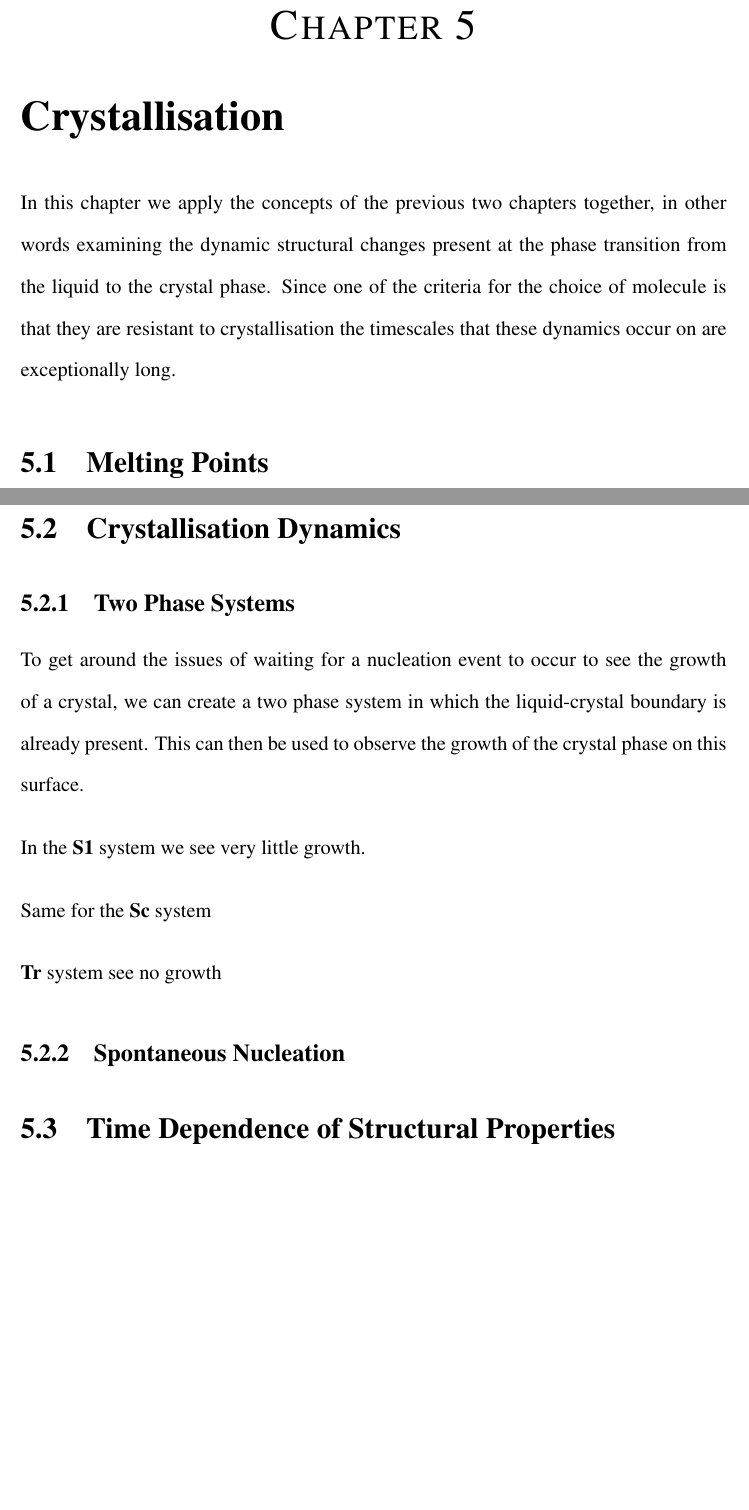
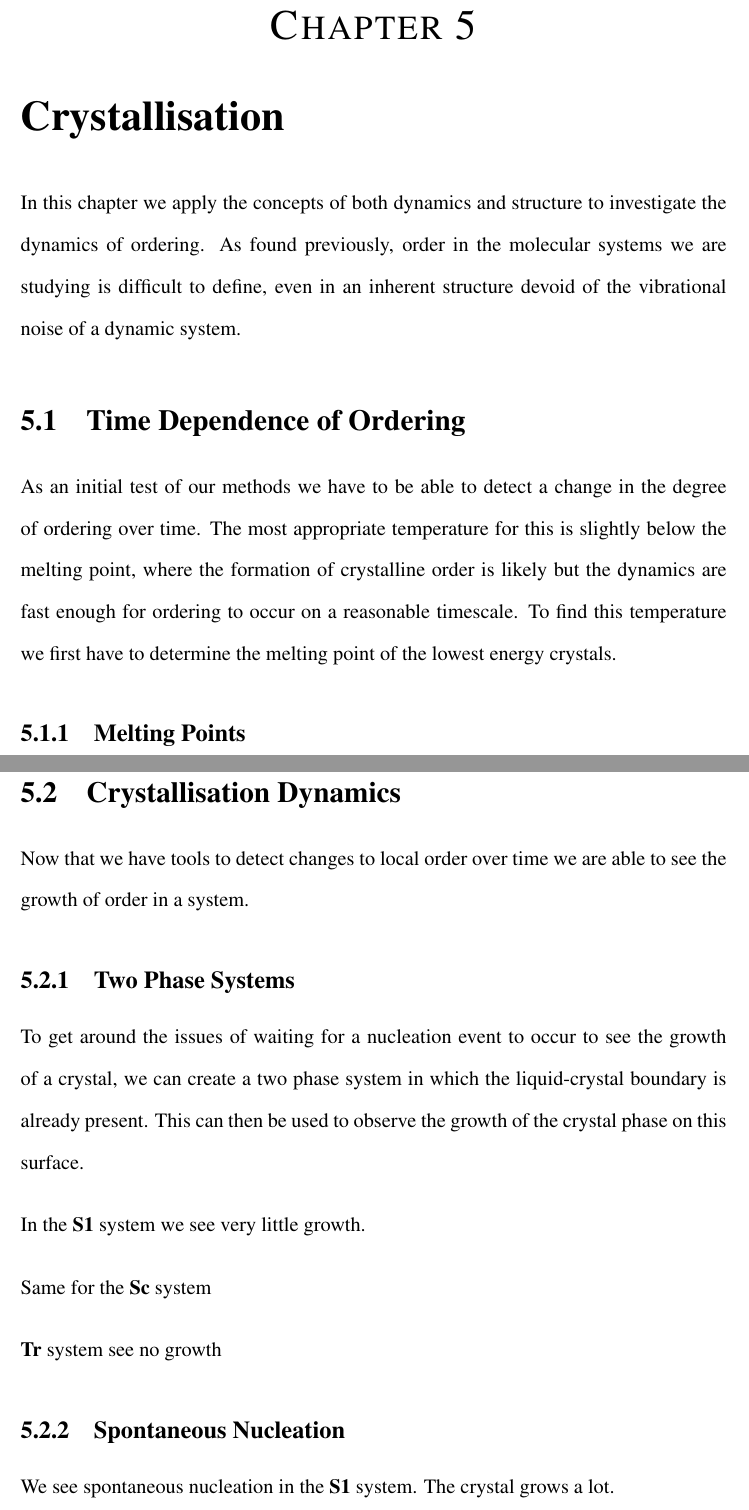
Before and after one commit to malramsay64/Honours_Thesis, a LaTeX thesis (thesis.tex, which reads crystallisation/crystallisation.tex): two parts of pages 59 and 60 of 71 before the commit and two parts of pages 59 and 62 of 73 after it, joined at a grey line, cut so that both start at the same text, the shorter picture padded with empty space. Compiled offline with pdfLaTeX.

Commit message:
Restructuring the crystallisation chapter
Going through the process of finding local order parameters and then
seeing crystal growth.

```diff
--- a/crystallisation/crystallisation.tex
+++ b/crystallisation/crystallisation.tex
@@ -1,8 +1,12 @@
 \chapter{Crystallisation}
 
-In this chapter we apply the concepts of the previous two chapters together, in other words examining the dynamic structural changes present at the phase transition from the liquid to the crystal phase. Since one of the criteria for the choice of molecule is that they are resistant to crystallisation the timescales that these dynamics occur on are exceptionally long.
+In this chapter we apply the concepts of both dynamics and structure to investigate the dynamics of ordering. As found previously, order in the molecular systems we are studying is difficult to define, even in an inherent structure devoid of the vibrational noise of a dynamic system.
 
-\section{Melting Points}
+\section{Time Dependence of Ordering}
+
+As an initial test of our methods we have to be able to detect a change in the degree of ordering over time. The most appropriate temperature for this is slightly below the melting point, where the formation of crystalline order is likely but the dynamics are fast enough for ordering to occur on a reasonable timescale. To find this temperature we first have to determine the melting point of the lowest energy crystals.
+
+\subsection{Melting Points}
 
 After finding the lowest energy crystal structures and the dynamical properties of the molecules the remaining property for the study of crystallisation dynamics is the melting point. We need to know the melting point to get a range of temperatures at which crystal formation is expected to take place. Melting points were found by heating up from the crystal phase until it starts disordering. This gives an upper estimate on the melting point, similarly to the nucleation events required for crystallisation a nucleation event is required for melting to occur. The melting points obtained by this method are:
 \begin{itemize}
@@ -25,6 +56,4 @@ Same for the \scon system
 
 \subsection{Spontaneous Nucleation}
 
-
-
-\section{Time Dependence of Structural Properties}
+We see spontaneous nucleation in the \sone system. The crystal grows a lot.
```
Also changed, not shown: crystallisation/crystallisation.tex (27 more changed lines).
